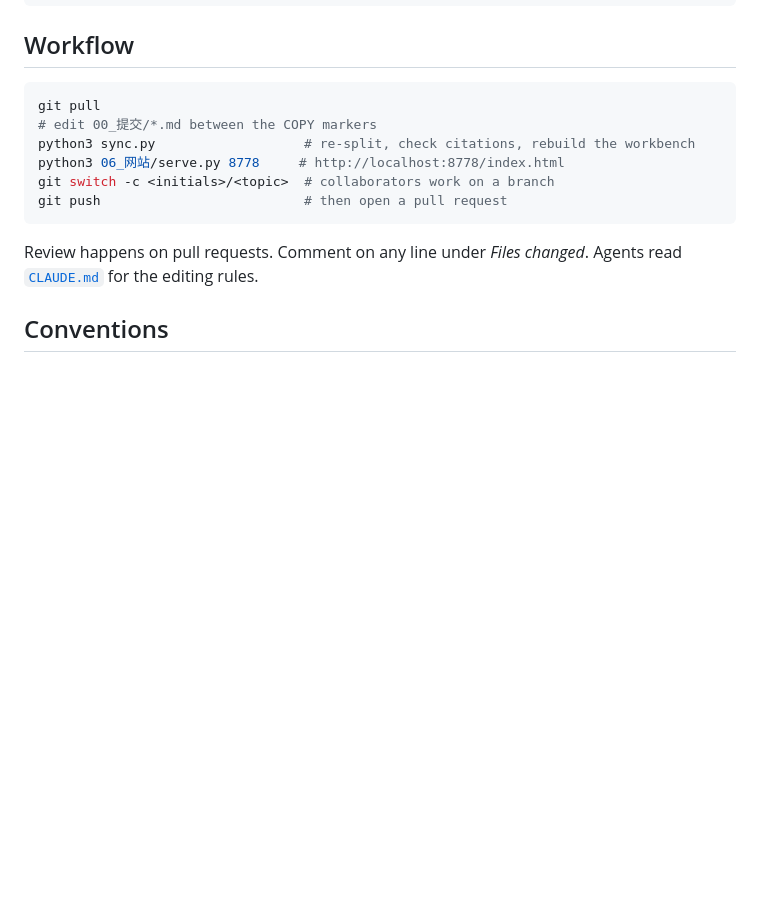
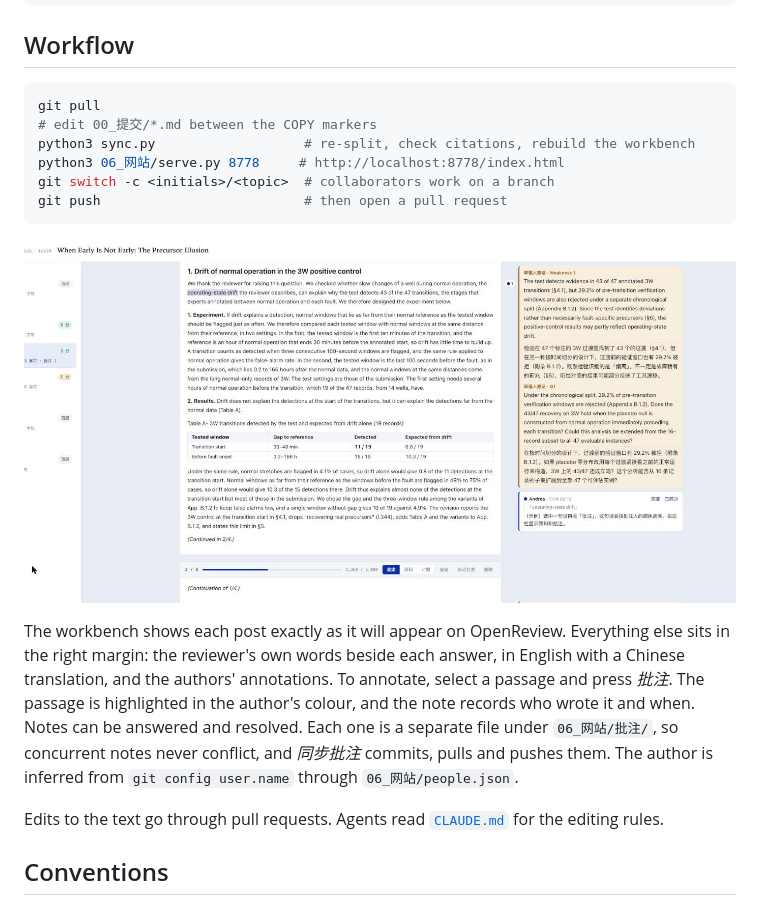
Before and after one commit to Yingurt001/precursor-iclr27-rebuttal, a Markdown page: README.md, the part around the change. Drawn GitHub-style; pictures changed too: docs/workbench.jpg (added); blank space fills up the shorter version.

Commit message:
docs: describe the annotation workflow and add a screenshot

````diff
--- a/README.md
+++ b/README.md
@@ -58,8 +58,15 @@ git switch -c <initials>/<topic>  # collaborators work on a branch
 git push                          # then open a pull request
 ```
 
-Review happens on pull requests. Comment on any line under *Files changed*.
-Agents read [`CLAUDE.md`](CLAUDE.md) for the editing rules.
+![The workbench](docs/workbench.jpg)
+
+The workbench shows each post exactly as it will appear on OpenReview.
+Everything else sits in the right margin: the reviewer's own words beside each answer, in English with a Chinese translation, and the authors' annotations.
+To annotate, select a passage and press *批注*. The passage is highlighted in the author's colour, and the note records who wrote it and when.
+Notes can be answered and resolved. Each one is a separate file under `06_网站/批注/`, so concurrent notes never conflict, and *同步批注* commits, pulls and pushes them.
+The author is inferred from `git config user.name` through `06_网站/people.json`.
+
+Edits to the text go through pull requests. Agents read [`CLAUDE.md`](CLAUDE.md) for the editing rules.
 
 ## Conventions
 
````
Also changed, not shown: CLAUDE.md (+9 -3 lines).
